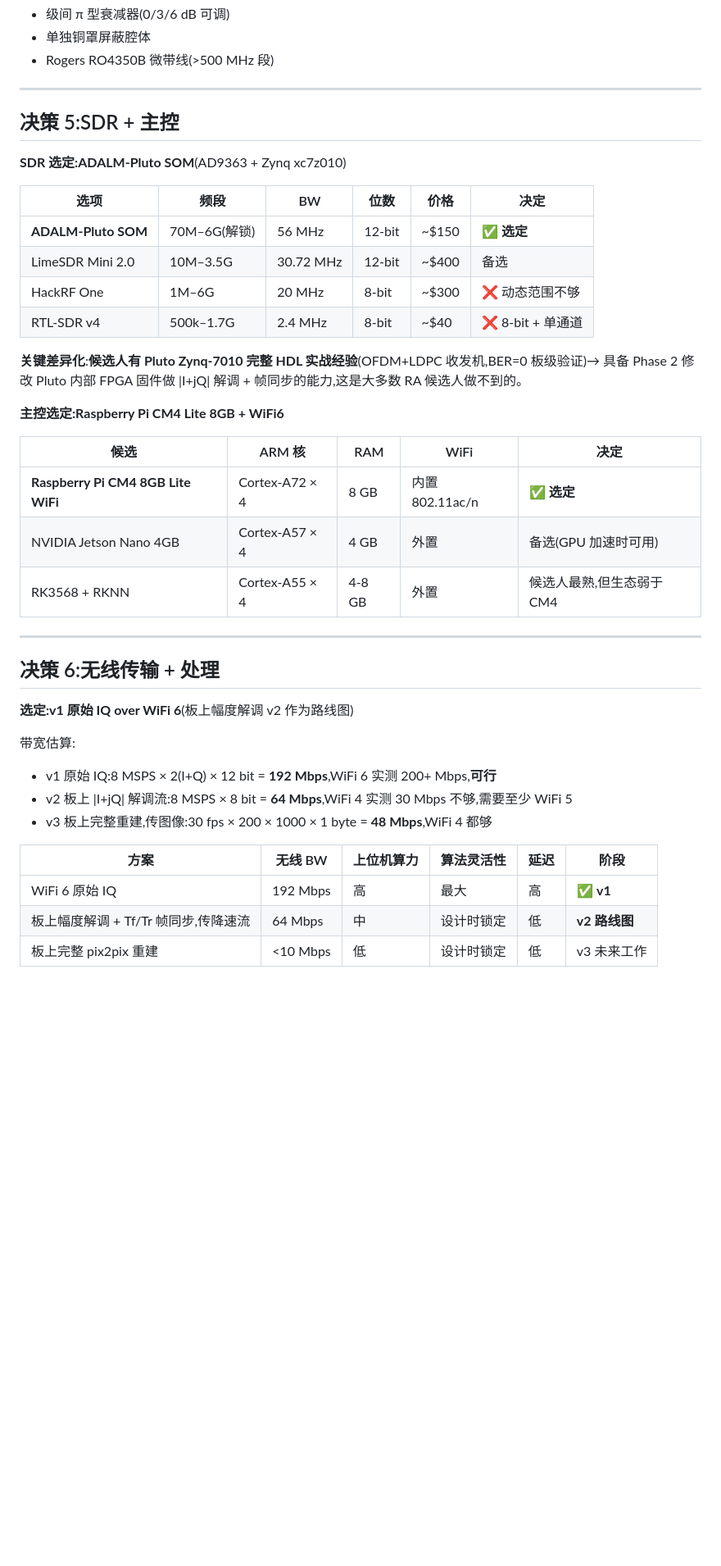
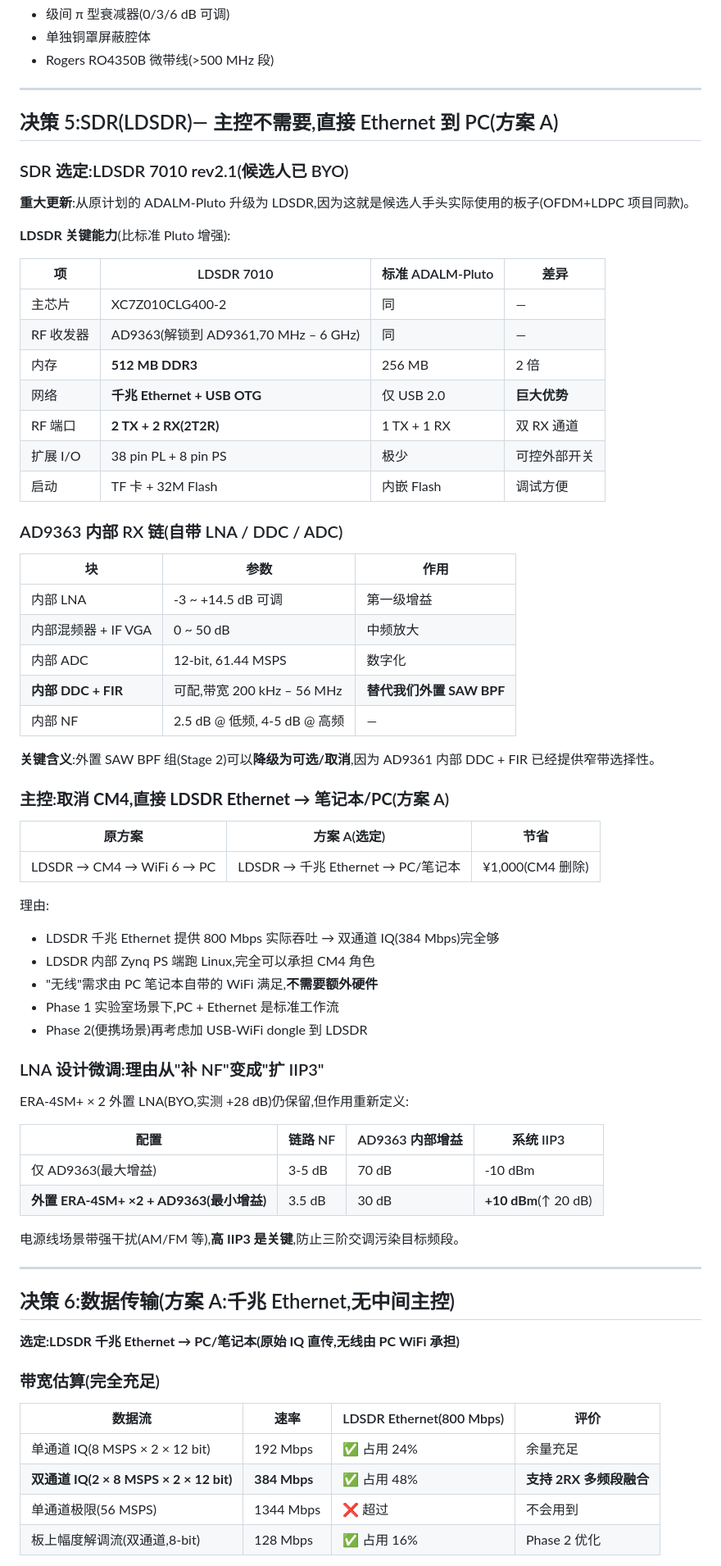
Before and after one commit to stongry/powerline-emeye-proposal, a Markdown page: docs/day1_decisions.md, the part around one of its changes. Shown at 82% size. Rendered like a GitHub page; blank space fills up the shorter version.

```diff
--- a/docs/day1_decisions.md
+++ b/docs/day1_decisions.md
@@ -86,41 +86,72 @@
 
 ---
 
-## 决策 5:SDR + 主控
+## 决策 5:SDR(LDSDR)— 主控不需要,直接 Ethernet 到 PC(方案 A)
 
-**SDR 选定:ADALM-Pluto SOM**(AD9363 + Zynq xc7z010)
+### SDR 选定:LDSDR 7010 rev2.1(候选人已 BYO)
 
-| 选项 | 频段 | BW | 位数 | 价格 | 决定 |
-|---|---|---|---|---|---|
-| **ADALM-Pluto SOM** | 70M–6G(解锁) | 56 MHz | 12-bit | ~$150 | ✅ **选定** |
-| LimeSDR Mini 2.0 | 10M–3.5G | 30.72 MHz | 12-bit | ~$400 | 备选 |
-| HackRF One | 1M–6G | 20 MHz | 8-bit | ~$300 | ❌ 动态范围不够 |
-| RTL-SDR v4 | 500k–1.7G | 2.4 MHz | 8-bit | ~$40 | ❌ 8-bit + 单通道 |
+**重大更新**:从原计划的 ADALM-Pluto 升级为 LDSDR,因为这就是候选人手头实际使用的板子(OFDM+LDPC 项目同款)。
 
-**关键差异化**:**候选人有 Pluto Zynq-7010 完整 HDL 实战经验**(OFDM+LDPC 收发机,BER=0 板级验证)→ 具备 Phase 2 修改 Pluto 内部 FPGA 固件做 |I+jQ| 解调 + 帧同步的能力,这是大多数 RA 候选人做不到的。
+**LDSDR 关键能力**(比标准 Pluto 增强):
 
-**主控选定:Raspberry Pi CM4 Lite 8GB + WiFi6**
+| 项 | LDSDR 7010 | 标准 ADALM-Pluto | 差异 |
+|---|---|---|---|
+| 主芯片 | XC7Z010CLG400-2 | 同 | — |
+| RF 收发器 | AD9363(解锁到 AD9361,70 MHz – 6 GHz) | 同 | — |
+| 内存 | **512 MB DDR3** | 256 MB | 2 倍 |
+| 网络 | **千兆 Ethernet + USB OTG** | 仅 USB 2.0 | **巨大优势** |
+| RF 端口 | **2 TX + 2 RX(2T2R)** | 1 TX + 1 RX | 双 RX 通道 |
+| 扩展 I/O | 38 pin PL + 8 pin PS | 极少 | 可控外部开关 |
+| 启动 | TF 卡 + 32M Flash | 内嵌 Flash | 调试方便 |
 
-| 候选 | ARM 核 | RAM | WiFi | 决定 |
-|---|---|---|---|---|
-| **Raspberry Pi CM4 8GB Lite WiFi** | Cortex-A72 × 4 | 8 GB | 内置 802.11ac/n | ✅ **选定** |
-| NVIDIA Jetson Nano 4GB | Cortex-A57 × 4 | 4 GB | 外置 | 备选(GPU 加速时可用) |
-| RK3568 + RKNN | Cortex-A55 × 4 | 4-8 GB | 外置 | 候选人最熟,但生态弱于 CM4 |
+### AD9363 内部 RX 链(自带 LNA / DDC / ADC)
+
+| 块 | 参数 | 作用 |
+|---|---|---|
+| 内部 LNA | -3 ~ +14.5 dB 可调 | 第一级增益 |
+| 内部混频器 + IF VGA | 0 ~ 50 dB | 中频放大 |
+| 内部 ADC | 12-bit, 61.44 MSPS | 数字化 |
+| **内部 DDC + FIR** | 可配,带宽 200 kHz – 56 MHz | **替代我们外置 SAW BPF** |
+| 内部 NF | 2.5 dB @ 低频, 4-5 dB @ 高频 | — |
+
+**关键含义**:外置 SAW BPF 组(Stage 2)可以**降级为可选/取消**,因为 AD9361 内部 DDC + FIR 已经提供窄带选择性。
+
+### 主控:**取消 CM4,直接 LDSDR Ethernet → 笔记本/PC**(方案 A)
+
+| 原方案 | 方案 A(选定) | 节省 |
+|---|---|---|
+| LDSDR → CM4 → WiFi 6 → PC | LDSDR → 千兆 Ethernet → PC/笔记本 | ¥1,000(CM4 删除) |
+
+理由:
+- LDSDR 千兆 Ethernet 提供 800 Mbps 实际吞吐 → 双通道 IQ(384 Mbps)完全够
+- LDSDR 内部 Zynq PS 端跑 Linux,完全可以承担 CM4 角色
+- "无线"需求由 PC 笔记本自带的 WiFi 满足,**不需要额外硬件**
+- Phase 1 实验室场景下,PC + Ethernet 是标准工作流
+- Phase 2(便携场景)再考虑加 USB-WiFi dongle 到 LDSDR
+
+### LNA 设计微调:理由从"补 NF"变成"扩 IIP3"
+
+ERA-4SM+ × 2 外置 LNA(BYO,实测 +28 dB)仍保留,但作用重新定义:
+
+| 配置 | 链路 NF | AD9363 内部增益 | 系统 IIP3 |
+|---|---|---|---|
+| 仅 AD9363(最大增益) | 3-5 dB | 70 dB | -10 dBm |
+| **外置 ERA-4SM+ ×2 + AD9363(最小增益)** | 3.5 dB | 30 dB | **+10 dBm**(↑ 20 dB) |
+
+电源线场景带强干扰(AM/FM 等),**高 IIP3 是关键**,防止三阶交调污染目标频段。
 
 ---
 
-## 决策 6:无线传输 + 处理
+## 决策 6:数据传输(方案 A:千兆 Ethernet,无中间主控)
 
-**选定:v1 原始 IQ over WiFi 6**(板上幅度解调 v2 作为路线图)
+**选定:LDSDR 千兆 Ethernet → PC/笔记本(原始 IQ 直传,无线由 PC WiFi 承担)**
 
-带宽估算:
-- v1 原始 IQ:8 MSPS × 2(I+Q) × 12 bit = **192 Mbps**,WiFi 6 实测 200+ Mbps,**可行**
-- v2 板上 |I+jQ| 解调流:8 MSPS × 8 bit = **64 Mbps**,WiFi 4 实测 30 Mbps 不够,需要至少 WiFi 5
-- v3 板上完整重建,传图像:30 fps × 200 × 1000 × 1 byte = **48 Mbps**,WiFi 4 都够
+### 带宽估算(完全充足)
 
-| 方案 | 无线 BW | 上位机算力 | 算法灵活性 | 延迟 | 阶段 |
-|---|---|---|---|---|---|
-| WiFi 6 原始 IQ | 192 Mbps | 高 | 最大 | 高 | ✅ **v1** |
-| 板上幅度解调 + Tf/Tr 帧同步,传降速流 | 64 Mbps | 中 | 设计时锁定 | 低 | **v2 路线图** |
-| 板上完整 pix2pix 重建 | <10 Mbps | 低 | 设计时锁定 | 低 | v3 未来工作 |
+| 数据流 | 速率 | LDSDR Ethernet(800 Mbps) | 评价 |
+|---|---|---|---|
+| 单通道 IQ(8 MSPS × 2 × 12 bit) | 192 Mbps | ✅ 占用 24% | 余量充足 |
+| **双通道 IQ(2 × 8 MSPS × 2 × 12 bit)** | **384 Mbps** | ✅ 占用 48% | **支持 2RX 多频段融合** |
+| 单通道极限(56 MSPS) | 1344 Mbps | ❌ 超过 | 不会用到 |
+| 板上幅度解调流(双通道,8-bit) | 128 Mbps | ✅ 占用 16% | Phase 2 优化 |
 
```
Also changed, not shown: other parts of docs/day1_decisions.md (+34 -7 lines), docs/ch2_design_deep_dive.md (+71 -54 lines), docs/resources_and_bom.md (+36 -27 lines).
